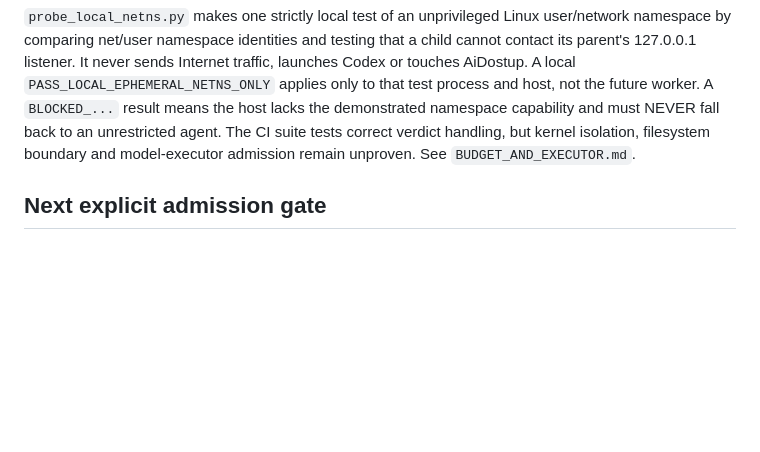
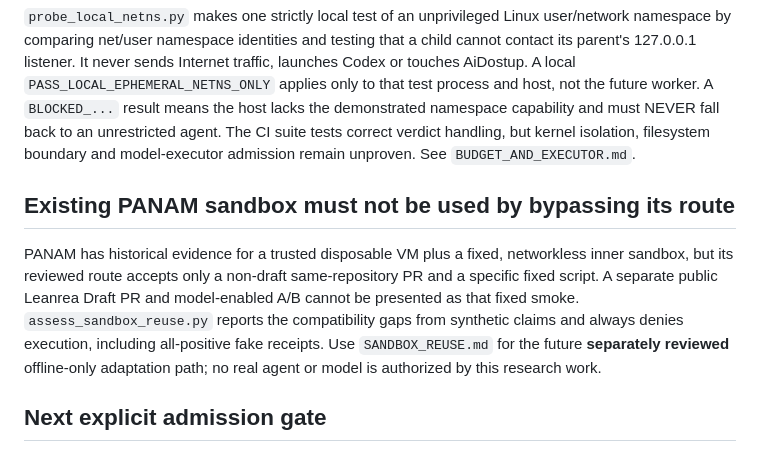
Before and after one commit to inxaka86-dotcom/panam-ci-lab, a Markdown page: wave13/AB_PLAN.md, the part around the change. Rendered like a GitHub page; blank space fills up the shorter version.

Commit message:
docs(leanrea): clarify approved fixed-smoke sandbox route is not model execution authority

```diff
--- a/wave13/AB_PLAN.md
+++ b/wave13/AB_PLAN.md
@@ -76,6 +76,10 @@ The new `synthetic_sqlite_ledger.py` demonstrates fixed eight-slot reservations
 
 `probe_local_netns.py` makes one strictly local test of an unprivileged Linux user/network namespace by comparing net/user namespace identities and testing that a child cannot contact its parent's 127.0.0.1 listener. It never sends Internet traffic, launches Codex or touches AiDostup. A local `PASS_LOCAL_EPHEMERAL_NETNS_ONLY` applies only to that test process and host, not the future worker. A `BLOCKED_...` result means the host lacks the demonstrated namespace capability and must NEVER fall back to an unrestricted agent. The CI suite tests correct verdict handling, but kernel isolation, filesystem boundary and model-executor admission remain unproven. See `BUDGET_AND_EXECUTOR.md`.
 
+## Existing PANAM sandbox must not be used by bypassing its route
+
+PANAM has historical evidence for a trusted disposable VM plus a fixed, networkless inner sandbox, but its reviewed route accepts only a non-draft same-repository PR and a specific fixed script. A separate public Leanrea Draft PR and model-enabled A/B cannot be presented as that fixed smoke. `assess_sandbox_reuse.py` reports the compatibility gaps from synthetic claims and always denies execution, including all-positive fake receipts. Use `SANDBOX_REUSE.md` for the future **separately reviewed** offline-only adaptation path; no real agent or model is authorized by this research work.
+
 ## Next explicit admission gate
 
 Real performance claims must come from a separate approved runner and verified end-to-end receipts: each case's accepted answer and cited source offset, safe action trace, tool-count, provider usage/expense, runtime duration, and success/failure. Ingest only redacted/hashes in public CI. Perform independent correctness/security review before calculating model advantage. No merge, deploy or production permission arises from this document or a green workflow.
```
